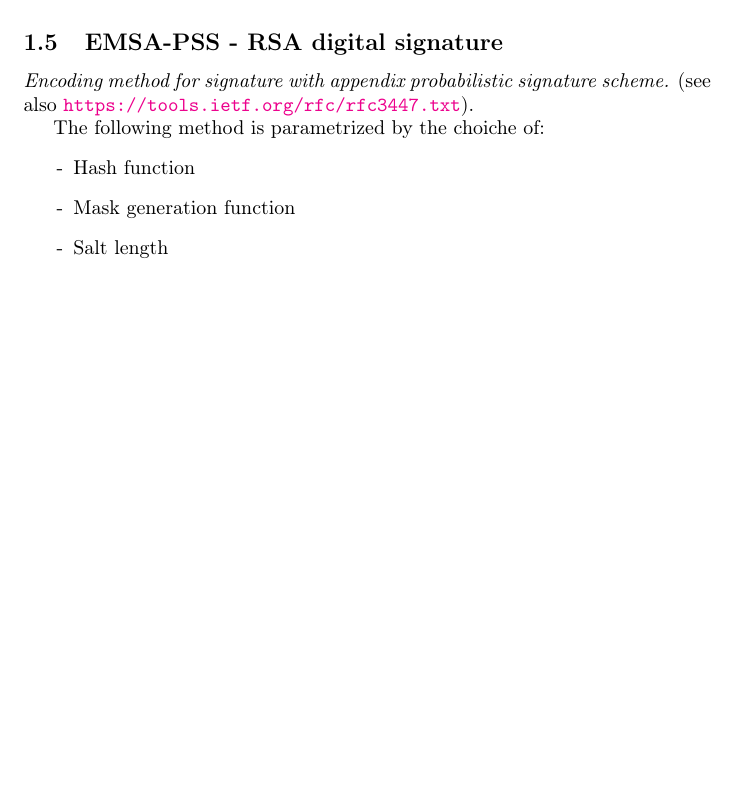
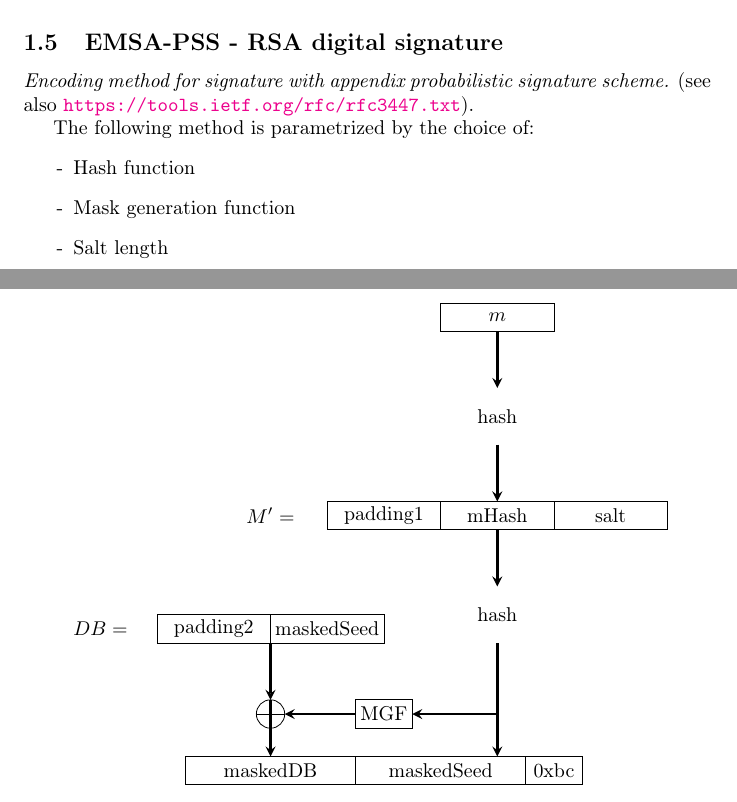
Before and after one commit to MOVdario/CryptoNotes2021, a LaTeX document (2021-05-11/main.tex): part of page 3 of 3 before the commit and two parts of pages 3 and 4 of 4 after it, the two joined at a grey line, cut so that both start at the same text, the shorter picture padded with empty space. Compiled offline with pdfLaTeX.

Commit message:
docs: add EMSA-PSS scheme

```diff
--- a/2021-05-11/main.tex
+++ b/2021-05-11/main.tex
@@ -190,13 +190,43 @@
 
 	\renewcommand{\labelitemi}{-}
 
-	The following method is parametrized by the choiche of:
+	The following method is parametrized by the choice of:
 	\begin{itemize}
 		\item Hash function
 		\item Mask generation function
 		\item Salt length
 	\end{itemize}
 
+	\begin{center}
+		\begin{tikzpicture}[>=stealth]
+			\draw (3, 6) rectangle +(2, .5);
+			\node at (4, 6.25) {$m$};
+			\draw[->,very thick] (4, 6) -- +(0, -1);
+			\node at (4, 4.5) {hash};
+			\draw[->,very thick] (4, 4) -- +(0, -1);
+			\node at (0, 2.75) {$M' =$};
+			\draw (1, 2.5) rectangle +(2, .5) node[pos=.5] {padding1};
+			\draw (3, 2.5) rectangle +(2, .5) node[pos=.5] {mHash};
+			\draw (5, 2.5) rectangle +(2, .5) node[pos=.5] {salt};
+			\draw[->,very thick] (4, 2.5) -- +(0, -1);
+			\node at (4, 1) {hash};
+			\draw[->,very thick] (4, .5) -- +(0, -2);
+			\node at (-3, .75) {$DB=$};
+			\draw (-2, .5) rectangle +(2, .5) node[pos=.5] {padding2};
+			\draw (0, .5) rectangle +(2, .5) node[pos=.5] {maskedSeed};
+			\draw[->,very thick] (0, .5) -- +(0, -1);
+			\draw[->,very thick] (4, -.75) -- +(-1.5, 0);
+			\draw (1.5, -1) rectangle +(1, .5) node[pos=.5] {MGF};
+			\draw[->,very thick] (1.5, -.75) -- +(-1.25, 0);
+			\draw (0, -.75) circle (.25);
+			\draw (-.25, -.75) -- +(.5, 0);
+			\draw (0, -.5) -- +(0, -.5);
+			\draw[->,very thick] (0, -.5) -- +(0, -1);
+			\draw (-1.5, -2) rectangle +(3, .5) node[pos=.5] {maskedDB};
+			\draw (1.5, -2) rectangle +(3, .5) node[pos=.5] {maskedSeed};
+			\draw (4.5, -2) rectangle +(1, .5) node[pos=.5] {0xbc};
+		\end{tikzpicture}
+	\end{center}
 
 
 
```
Also changed, not shown: 2021-05-11/main.tex (2 more changed lines).
